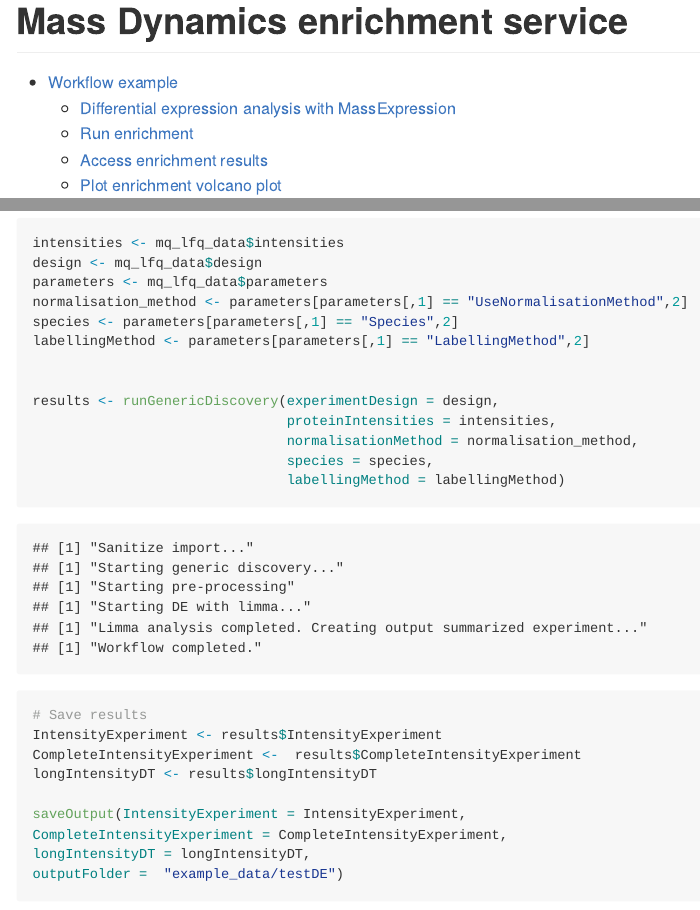
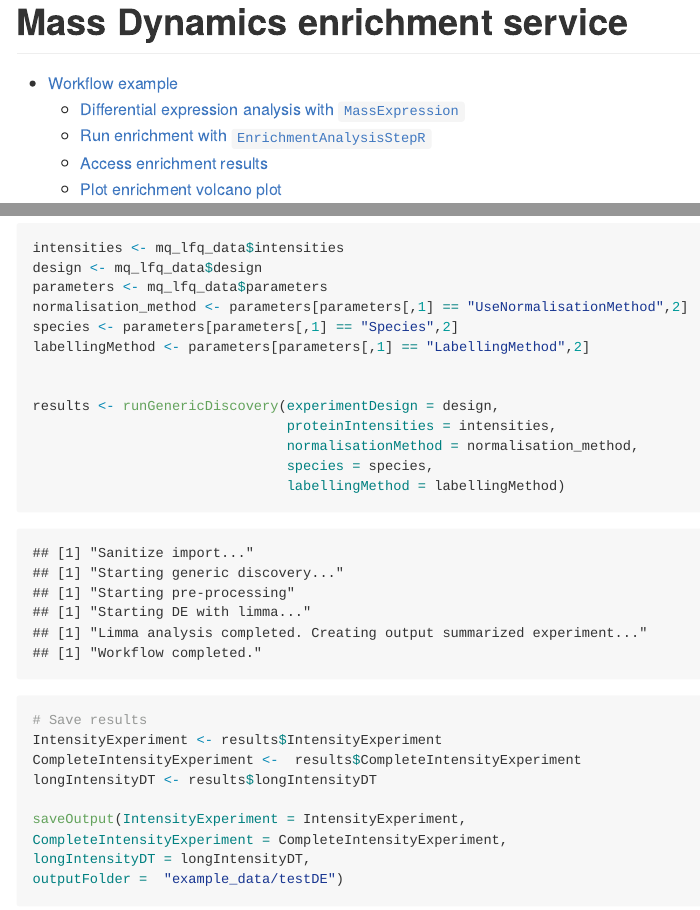
Before and after one commit to MassDynamics/EnrichmentAnalysisStepR, an R Markdown document (README.Rmd): the page in a window 1100 px wide, from its top, and a second part further down, joined at a grey line. The pictures show the output file README.md that the author committed with the source, drawn offline in the style of GitHub; long lines of code are wrapped.

Commit message:
update title sections in readme

````diff
--- a/README.Rmd
+++ b/README.Rmd
@@ -22,7 +22,7 @@
 
 The example runs the differential expression analysis using the [HER2 dataset](https://app.massdynamics.com/experiments/papers/c6fc6c60-fe65-47cb-bd6d-a021f0ed8720#/volcano) (https://pubmed.ncbi.nlm.nih.gov/26883193/) whose data is included in the Mass Dynamics [MassExpression](https://github.com/MassDynamics/MassExpression) R package. The differential expression results are then used as input for the enrichment step.
 
-## Differential expression analysis with MassExpression
+## Differential expression analysis with `MassExpression`
 
 ```{r include=FALSE}
 devtools::install_github("MassDynamics/MassExpression")
@@ -59,7 +59,7 @@
 outputFolder =  "example_data/testDE")
 ```
 
-## Run enrichment
+## Run enrichment with `EnrichmentAnalysisStepR`
 
 As an example, the GMT file for Human Gene Ontologies, used in in the Mass Dynamics enrichment service, is added to this repository in folder `example_data/9606-Human`.
 
````
Also changed, not shown: README.md.
